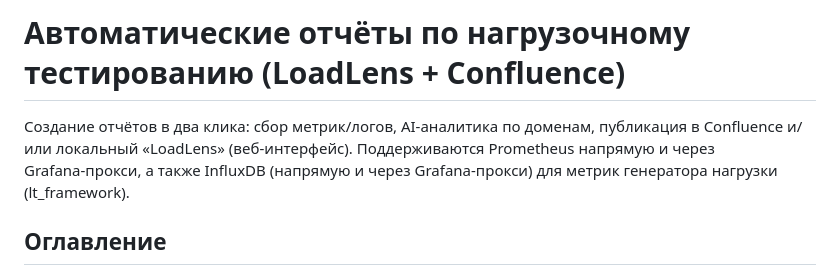
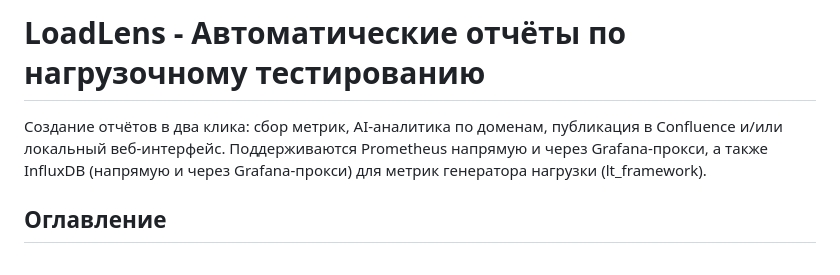
Before and after one commit to Zagato27/LoadLens, a Markdown page: README.md, the part around the change. GitHub-like rendering.

Commit message:
Changes to be committed: 	modified:   README.md

```diff
--- a/README.md
+++ b/README.md
@@ -1,6 +1,6 @@
-# Автоматические отчёты по нагрузочному тестированию (LoadLens + Confluence)
+# LoadLens - Автоматические отчёты по нагрузочному тестированию
 
-Создание отчётов в два клика: сбор метрик/логов, AI‑аналитика по доменам, публикация в Confluence и/или локальный «LoadLens» (веб‑интерфейс). Поддерживаются Prometheus напрямую и через Grafana‑прокси, а также InfluxDB (напрямую и через Grafana‑прокси) для метрик генератора нагрузки (lt_framework).
+Создание отчётов в два клика: сбор метрик, AI‑аналитика по доменам, публикация в Confluence и/или локальный веб‑интерфейс. Поддерживаются Prometheus напрямую и через Grafana‑прокси, а также InfluxDB (напрямую и через Grafana‑прокси) для метрик генератора нагрузки (lt_framework).
 
 ## Оглавление
 - [Что нового](#что-нового)
```
